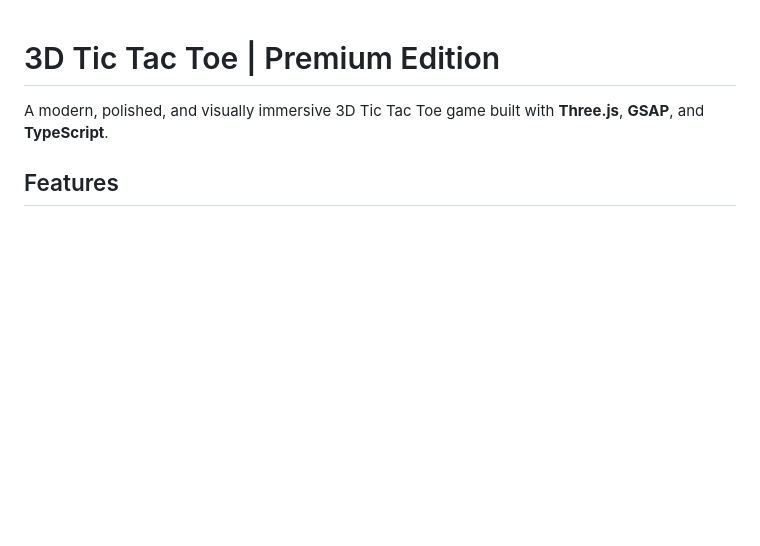
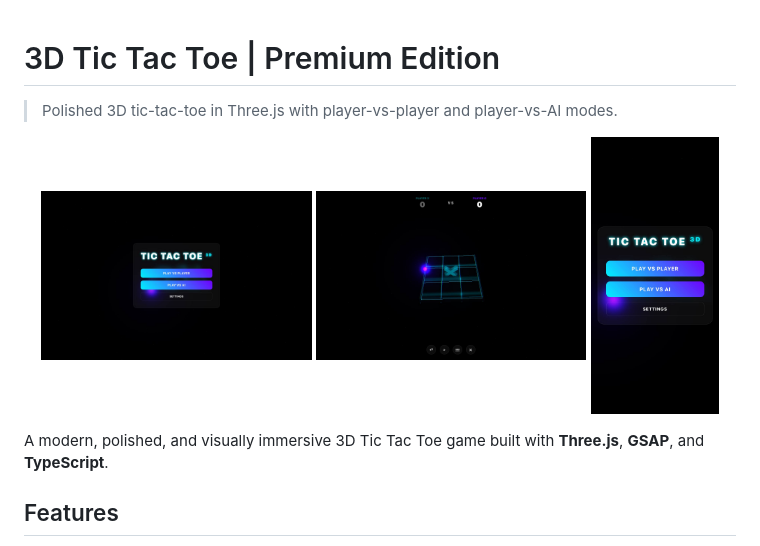
Before and after one commit to sharma-prawal/gemini-tic-tac-toe-3d, a Markdown page: README.md, the part around the change. GitHub-like rendering; pictures changed too: docs/screenshots/desktop.jpg (added), docs/screenshots/inside.jpg (added), docs/screenshots/mobile.jpg (added); blank space fills up the shorter version.

Commit message:
Add overview and screenshots to README

```diff
--- a/README.md
+++ b/README.md
@@ -1,4 +1,13 @@
 # 3D Tic Tac Toe | Premium Edition
+
+> Polished 3D tic-tac-toe in Three.js with player-vs-player and player-vs-AI modes.
+
+<p align="center">
+  <img src="docs/screenshots/desktop.jpg" width="38%" alt="Screenshot" />
+  <img src="docs/screenshots/inside.jpg" width="38%" alt="Screenshot" />
+  <img src="docs/screenshots/mobile.jpg" width="18%" alt="Screenshot" />
+</p>
+
 
 A modern, polished, and visually immersive 3D Tic Tac Toe game built with **Three.js**, **GSAP**, and **TypeScript**.
 
```
